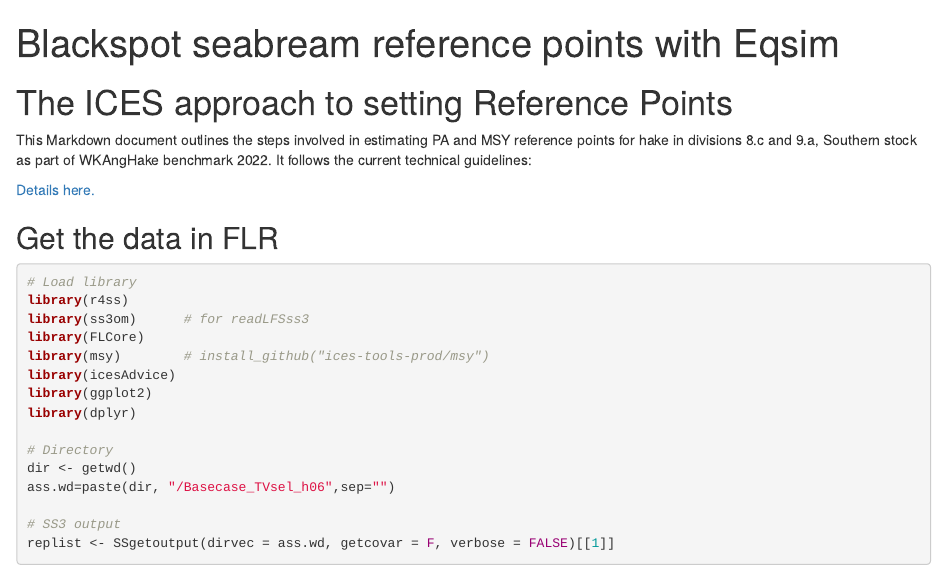
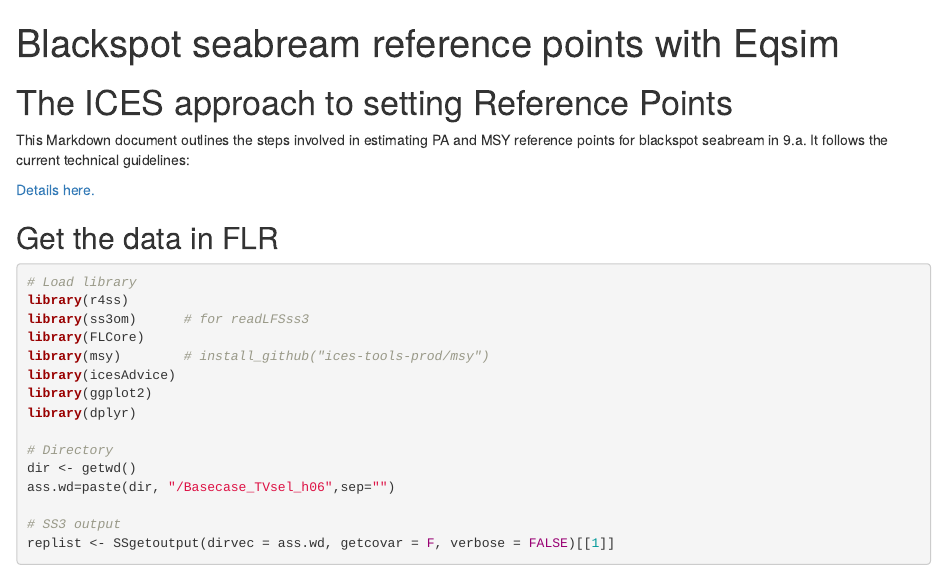
Before and after one commit to akatan999/Stock-synthesis-toolbox-for-ICES-benchmarks, an R Markdown document (Reference_points/ScriptsExample_refPts_SS3_EqSim_2sex_models.Rmd): the page in a window 1100 px wide, from its top. Rendered offline with R 4.5, knitr and Pandoc, with nearby package versions; some code elsewhere in the file could not run offline.

Commit message:
Update ScriptsExample_refPts_SS3_EqSim_2sex_models.Rmd

```diff
--- a/Reference_points/ScriptsExample_refPts_SS3_EqSim_2sex_models.Rmd
+++ b/Reference_points/ScriptsExample_refPts_SS3_EqSim_2sex_models.Rmd
@@ -9,7 +9,7 @@ knitr::opts_chunk$set(echo = TRUE)
 
 # The ICES approach to setting Reference Points
 
-This Markdown document outlines the steps involved in estimating PA and MSY reference points for hake in divisions 8.c and 9.a, Southern stock as part of WKAngHake benchmark 2022. It follows the current technical guidelines:
+This Markdown document outlines the steps involved in estimating PA and MSY reference points for blackspot seabream in 9.a. It follows the current technical guidelines:
 
 [Details here.](https://www.ices.dk/sites/pub/Publication%20Reports/Guidelines%20and%20Policies/16.04.03.01_Reference_points_for_category_1_and_2.pdf)
 
```
